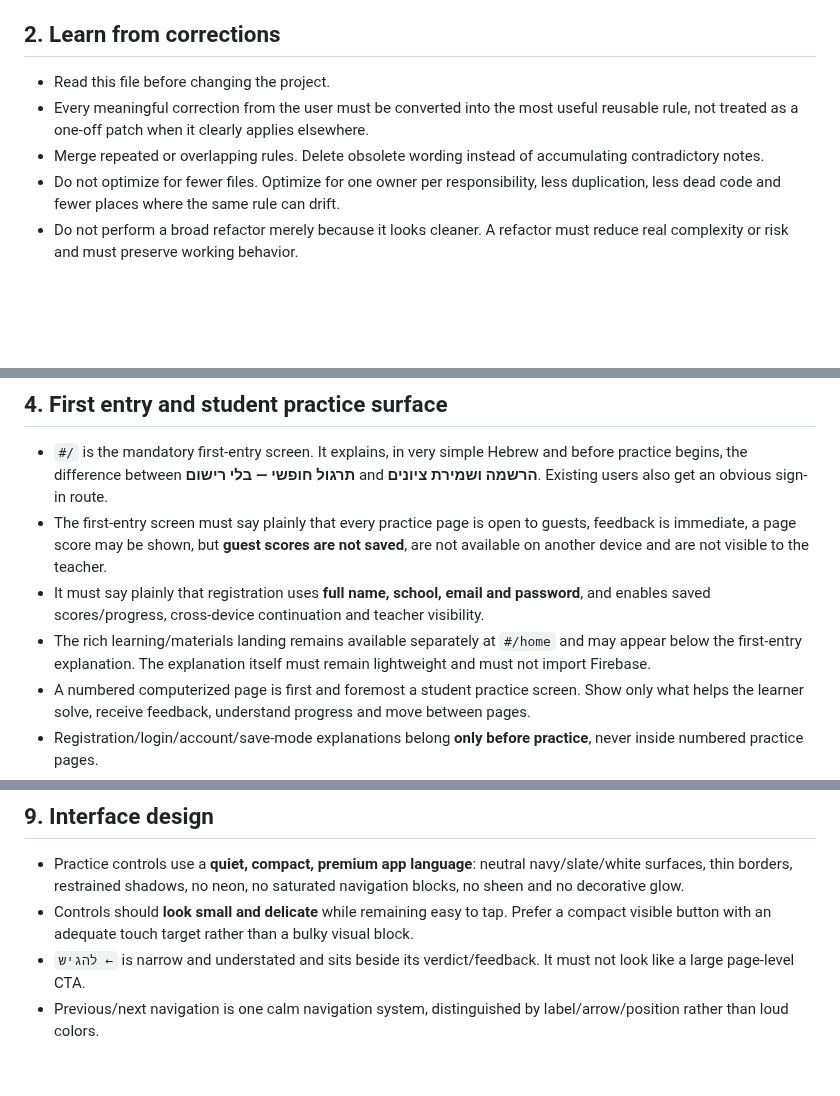
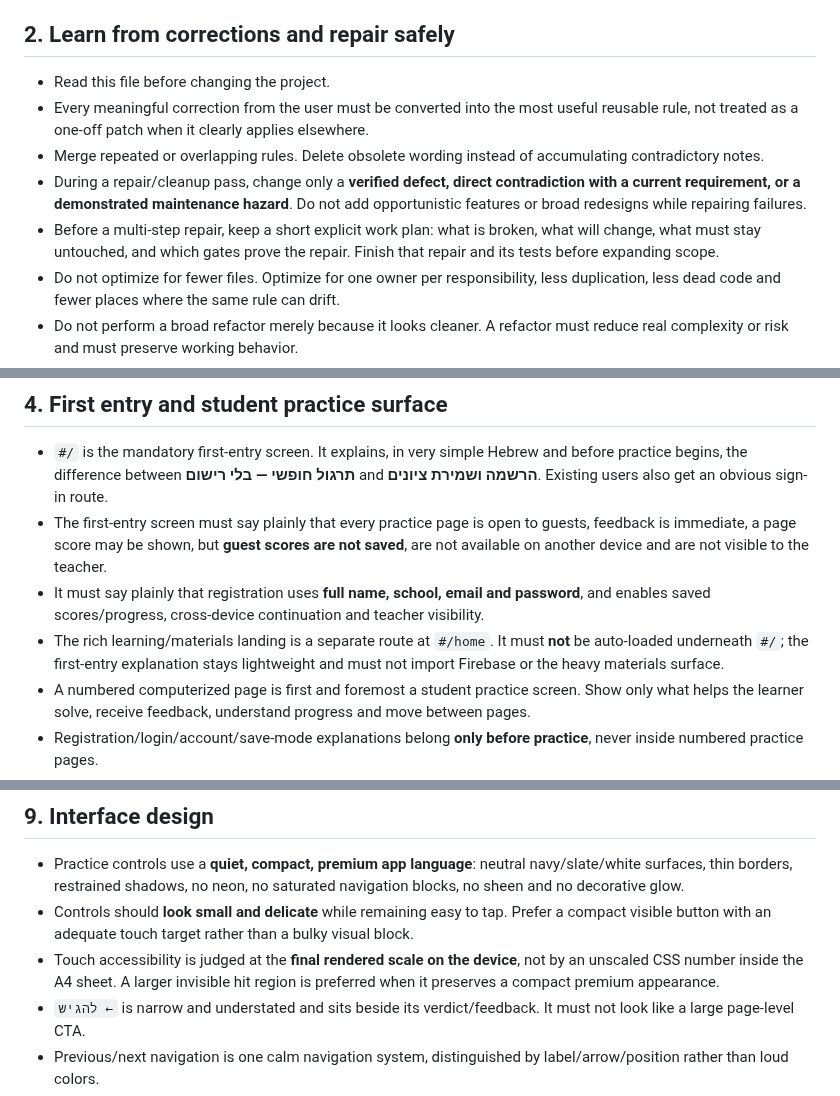
Before and after one commit to yanivmizrachiy/coordinate-lms, a Markdown page: RULES.md, 3 parts joined by grey strips. GitHub-like rendering; blank space fills up the shorter version.

Commit message:
Make repair discipline and effective touch targets explicit

```diff
--- a/RULES.md
+++ b/RULES.md
@@ -14,11 +14,13 @@ A current user instruction wins over older wording and this file must be reconci
 - Keep CONTENT, PRESENTATION and INTERACTION separate. Mathematical/content changes belong to the canonical workbook. LMS controls, feedback, hints, scores and persistence are an interactive layer. Print styling is a presentation layer.
 - A correction is complete only when **source of truth + implementation + tests agree**. Demo-only or visual-only substitutes do not count.
 
-## 2. Learn from corrections
+## 2. Learn from corrections and repair safely
 
 - Read this file before changing the project.
 - Every meaningful correction from the user must be converted into the most useful reusable rule, not treated as a one-off patch when it clearly applies elsewhere.
 - Merge repeated or overlapping rules. Delete obsolete wording instead of accumulating contradictory notes.
+- During a repair/cleanup pass, change only a **verified defect, direct contradiction with a current requirement, or a demonstrated maintenance hazard**. Do not add opportunistic features or broad redesigns while repairing failures.
+- Before a multi-step repair, keep a short explicit work plan: what is broken, what will change, what must stay untouched, and which gates prove the repair. Finish that repair and its tests before expanding scope.
 - Do not optimize for fewer files. Optimize for one owner per responsibility, less duplication, less dead code and fewer places where the same rule can drift.
 - Do not perform a broad refactor merely because it looks cleaner. A refactor must reduce real complexity or risk and must preserve working behavior.
 - Preserve unrelated work and never rewrite shared history or force-push.
@@ -40,7 +42,7 @@ A current user instruction wins over older wording and this file must be reconci
 - `#/` is the mandatory first-entry screen. It explains, in very simple Hebrew and before practice begins, the difference between **תרגול חופשי — בלי רישום** and **הרשמה ושמירת ציונים**. Existing users also get an obvious sign-in route.
 - The first-entry screen must say plainly that every practice page is open to guests, feedback is immediate, a page score may be shown, but **guest scores are not saved**, are not available on another device and are not visible to the teacher.
 - It must say plainly that registration uses **full name, school, email and password**, and enables saved scores/progress, cross-device continuation and teacher visibility.
-- The rich learning/materials landing remains available separately at `#/home` and may appear below the first-entry explanation. The explanation itself must remain lightweight and must not import Firebase.
+- The rich learning/materials landing is a separate route at `#/home`. It must **not** be auto-loaded underneath `#/`; the first-entry explanation stays lightweight and must not import Firebase or the heavy materials surface.
 - A numbered computerized page is first and foremost a student practice screen. Show only what helps the learner solve, receive feedback, understand progress and move between pages.
 - Registration/login/account/save-mode explanations belong **only before practice**, never inside numbered practice pages.
 - Do not show legacy print/download actions, duplicate reader toolbars, duplicate navigation, a general `בדיקת תשובות` button, or other unrelated chrome inside practice.
@@ -110,6 +112,7 @@ A current user instruction wins over older wording and this file must be reconci
 
 - Practice controls use a **quiet, compact, premium app language**: neutral navy/slate/white surfaces, thin borders, restrained shadows, no neon, no saturated navigation blocks, no sheen and no decorative glow.
 - Controls should **look small and delicate** while remaining easy to tap. Prefer a compact visible button with an adequate touch target rather than a bulky visual block.
+- Touch accessibility is judged at the **final rendered scale on the device**, not by an unscaled CSS number inside the A4 sheet. A larger invisible hit region is preferred when it preserves a compact premium appearance.
 - `להגיש ←` is narrow and understated and sits beside its verdict/feedback. It must not look like a large page-level CTA.
 - Previous/next navigation is one calm navigation system, distinguished by label/arrow/position rather than loud colors.
 - Secondary tools belong behind a quiet overflow control where appropriate. Do not duplicate primary navigation.
```
